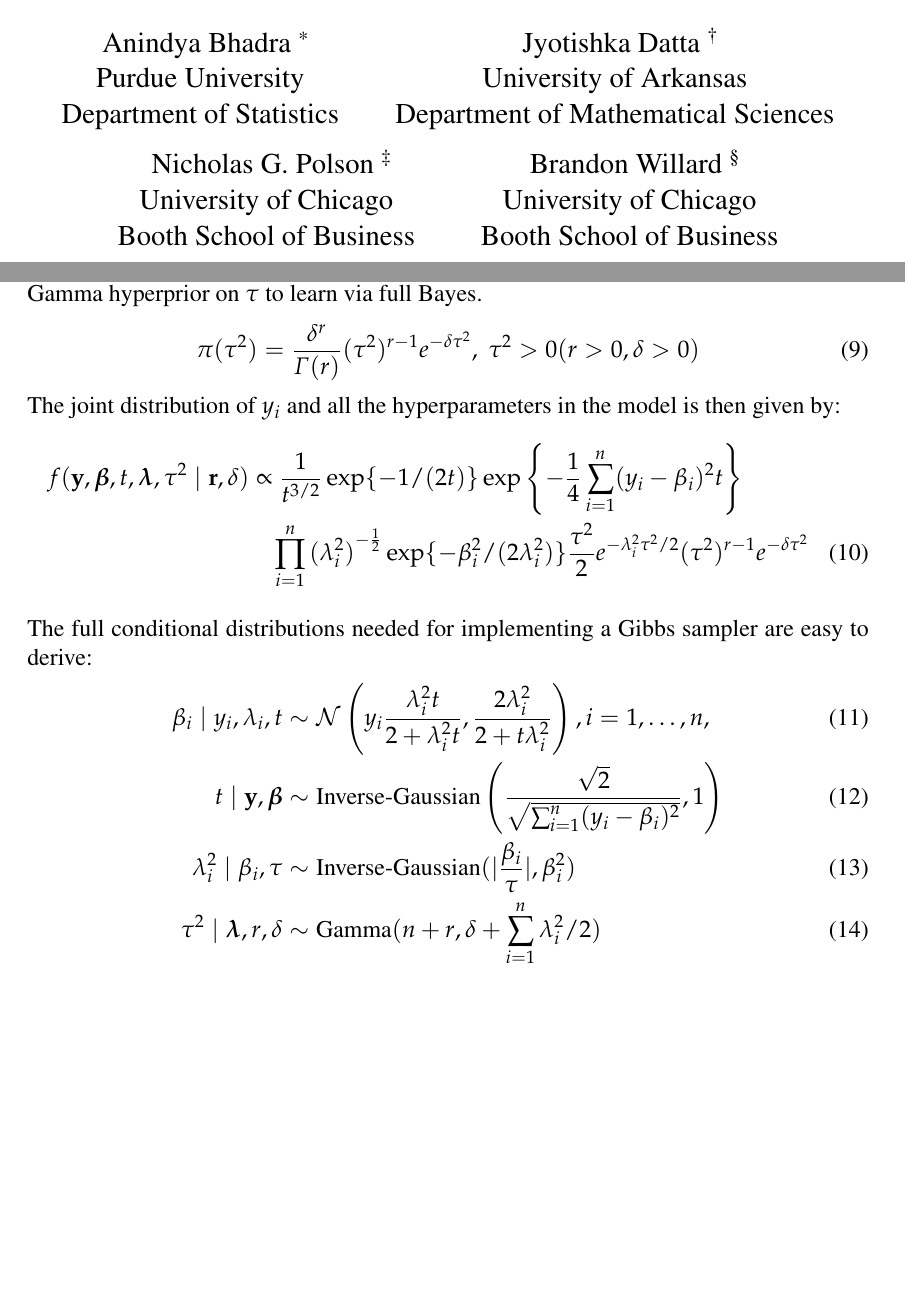
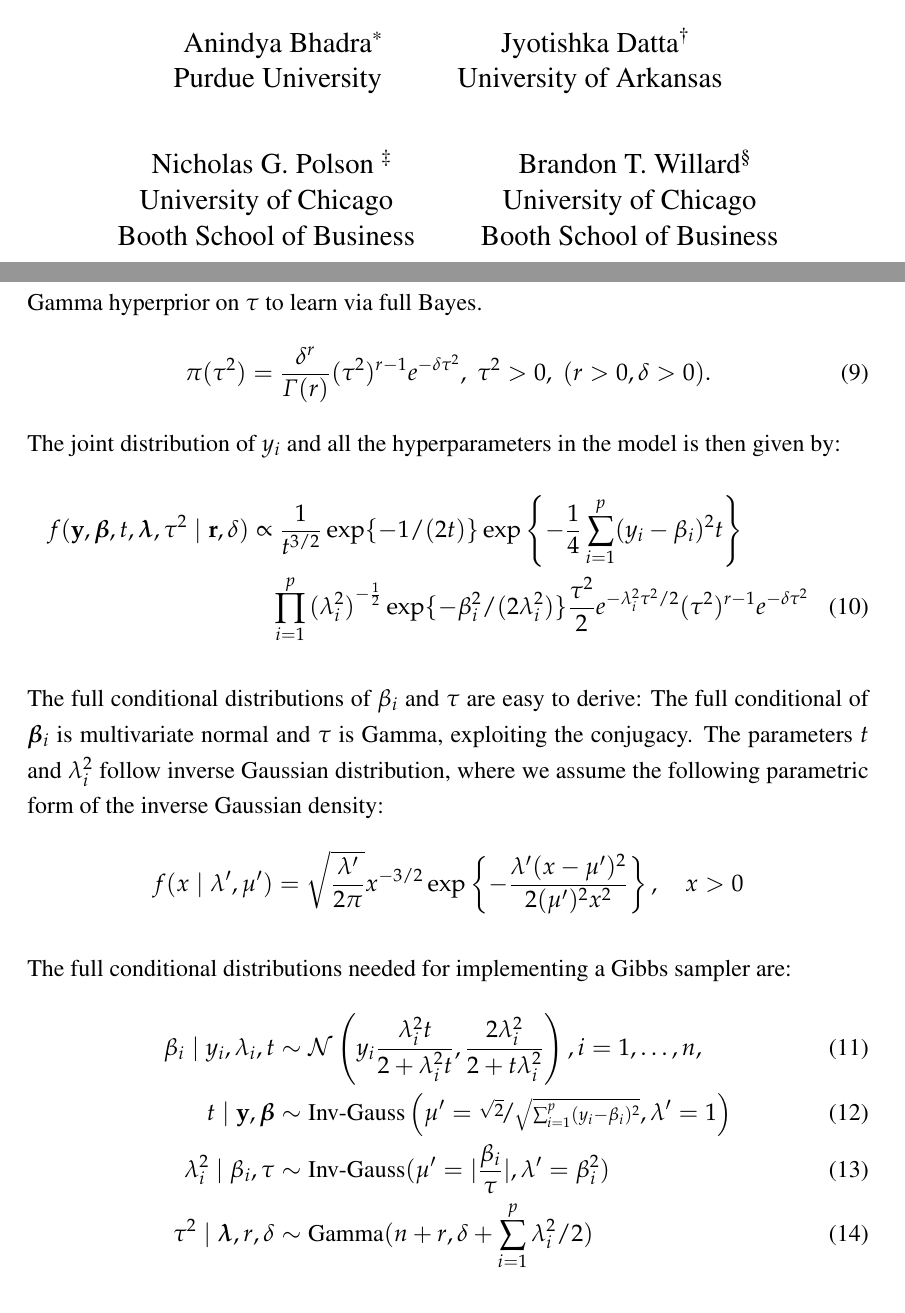
Before and after one commit to DattaHub/bayes-sqlasso, a LaTeX document (bayes-sqlasso.tex): two parts of pages 1 and 4 of 6 before the commit and two parts of pages 1 and 5 of 8 after it, joined at a grey line, cut so that both start at the same text, the shorter picture padded with empty space. Compiled offline with pdfLaTeX.

Commit message:
Fixed n and p issues and added IG density

```diff
--- a/bayes-sqlasso.tex
+++ b/bayes-sqlasso.tex
@@ -5,6 +5,7 @@
 \usepackage[top=8pc,bottom=8pc,left=8pc,right=8pc]{geometry}
 %\usepackage{ntheorem}
 
+\usepackage{setspace}
 \usepackage{graphicx}
 \usepackage{wrapfig}
 \usepackage{epstopdf}
@@ -47,10 +48,10 @@
 \usepackage[plain,noend]{algorithm2e}
 
 % For compressing some space:
-\setlength{\textfloatsep}{10pt plus 1.0pt minus 2.0pt}
-\setlength{\floatsep}{12.0pt plus 2.0pt minus 5.0pt}
-\setlength{\intextsep}{12.0pt plus 2.0pt minus 5.0pt}
-\setlength{\belowcaptionskip}{-2pt}
+%\setlength{\textfloatsep}{10pt plus 1.0pt minus 2.0pt}
+%\setlength{\floatsep}{12.0pt plus 2.0pt minus 5.0pt}
+%\setlength{\intextsep}{12.0pt plus 2.0pt minus 5.0pt}
+%\setlength{\belowcaptionskip}{-2pt}
 
 %\setlength{\textheight}{9in}
 %\setlength{\textwidth}{6in}
@@ -65,5 +66,5 @@
 
 \usepackage{array}
 \include{math-commands}
-%\linespread{1.1}
+\linespread{1.1}
 
@@ -75,13 +75,34 @@
 % Here are the title, author names and addresses
 \title{Bayesian $\sqrt{\text{Lasso}}$}
 
-\author{Anindya Bhadra  \footnote{{\em Address:} 250 N. University St., West Lafayette, IN 47907, email: bhadra@purdue.edu.} \\ Purdue University \\ Department of Statistics
-\and Jyotishka Datta  \footnote{{\em Address:} Department of Mathematical Sciences, SCEN 309, 1 University of Arkansas, Fayetteville, AR, 72701, email: jd033@uark.edu.}\\ University of Arkansas \\ Department of Mathematical Sciences
-\and Nicholas G. Polson \footnote{{\em Address:} 5807 S. Woodlawn Ave., Chicago, IL 60637, email: ngp@chicagobooth.edu.} \\ University of Chicago \\ Booth School of
-Business \and Brandon Willard \footnote{{\em Address:} 5807 S. Woodlawn Ave., Chicago, IL 60637, email: brandonwillard@gmail.com.} \\ University of Chicago \\ Booth School of
-Business}
+\author{
+  Anindya Bhadra\footnote{
+  {\em Address:} 250 N. University St., West Lafayette, IN 47907,
+  email: bhadra@purdue.edu.} \\
+  Purdue University
+  \and Jyotishka Datta\footnote{
+  {\em Address:} SCEN 309, 1 University of Arkansas, Fayetteville, AR, 72701,
+  email: jd033@uark.edu.}\\
+  University of Arkansas \\
+  \and Nicholas G. Polson \footnote{
+  {\em Address:} 5807 S. Woodlawn Ave., Chicago, IL 60637,
+  email: ngp@chicagobooth.edu.}  \\
+  University of Chicago  \\
+  Booth School of Business
+  \and
+  Brandon T. Willard\footnote{
+  {\em Address:} 5807 S. Woodlawn Ave., Chicago, IL 60637,
+  email: bwillard@uchicago.edu.} \\
+  University of Chicago  \\
+  Booth School of Business
+}
+\date{\today}
+\singlespacing
+\begin{document}
+\maketitle
+%\baselineskip=15pt
+\onehalfspacing
 
-\maketitle
 
 %\begin{abstract}
 %In this paper, we provide a new class of sparsity priors in the global-local scale mixture family that has a higher spike near the origin and heavier tails compared to the other priors. These new shrinkage priors have the advantage of a closed-form prior density and penalty term as well as analytical tractability of the marginal distributions. These priors also enjoy the optimality properties shared by the horseshoe prior \cite{carvalho2010horseshoe} and its sharpened version, the horseshoe+ prior \cite{bhadra2015horseshoe+}, both in theory and in applications.
@@ -144,21 +165,26 @@ To complete the hierarchy we use the normal scale mixture of Laplace prior on $\
 \]
 The hyper-parameter $\tau$ serves the role of the tuning parameter in square-root Lasso. We can either estimate it via an empirical Bayes marginal maximum likelihood or use a Gamma hyperprior on $\tau$ to learn via full Bayes.
 \beq
-\pi(\tau^2) = \frac{\delta^r}{\Gamma(r)} (\tau^2)^{r-1} e^{-\delta \tau^2}, \; \tau^2 > 0 (r >0, \delta >0)
+\pi(\tau^2) = \frac{\delta^r}{\Gamma(r)} (\tau^2)^{r-1} e^{-\delta \tau^2}, \; \tau^2 > 0, \; (r >0, \delta >0).
 \eeq
 The joint distribution of $y_i$ and all the hyperparameters in the model is then given by:
 \begin{multline}
 f(\y, \bbeta, t, \blambda, \tau^2 \mid \r, \delta) \propto
-\frac{1}{t^{3/2}} \exp\{-{1}/({2 t}) \} \exp \left\{- \quart \sum_{i=1}^{n} (y_i - \beta_i)^2 t \right\} \\
-\prod_{i=1}^{n} {(\lambda_i^2)}^{-\half} \exp\{-\beta_i^2/(2\lambda_i^2)\} \frac{\tau^2}{2} e^{-\lambda_i^2\tau^2/2} (\tau^2)^{r-1} e^{-\delta \tau^2}
+\frac{1}{t^{3/2}} \exp\{-{1}/({2 t}) \} \exp \left\{- \quart \sum_{i=1}^{p} (y_i - \beta_i)^2 t \right\} \\
+\prod_{i=1}^{p} {(\lambda_i^2)}^{-\half} \exp\{-\beta_i^2/(2\lambda_i^2)\} \frac{\tau^2}{2} e^{-\lambda_i^2\tau^2/2} (\tau^2)^{r-1} e^{-\delta \tau^2}
 \end{multline}
 
-The full conditional distributions needed for implementing a Gibbs sampler are easy to derive:
+The full conditional distributions of $\beta_i$ and $\tau$ are easy to derive: The full conditional of $\bbeta_i$ is multivariate normal and $\tau$ is Gamma, exploiting the conjugacy. The parameters $t$ and $\lambda_i^2$ follow inverse Gaussian distribution, where we assume the following parametric form of the inverse Gaussian density:
+\[
+f(x \mid \lambda', \mu') = \sqrt{\frac{\lambda'}{2\pi}} x^{-3/2} \exp\left\{ - \frac{\lambda'(x-\mu')^2}{2(\mu')^2 x^2} \right \}, \quad x > 0
+\]
+
+The full conditional distributions needed for implementing a Gibbs sampler are:
 \begin{align}
 \beta_i \mid y_i, \lambda_i, t & \sim \NormRV \left(y_i \frac{\lambda_i^2 t}{2 + \lambda_i^2 t}, \frac{2 \lambda_i^2}{2 + t \lambda_i^2} \right), i = 1, \ldots, n, \\
-t \mid \y, \bbeta & \sim \text{Inverse-Gaussian} \left(\frac{\sqrt{2}}{\sqrt{\sum_{i=1}^{n}(y_i - \beta_i)^2}}, 1 \right) \\
-\lambda_i^2 \mid \beta_i, \tau & \sim \text{Inverse-Gaussian}(\abs{\frac{\beta_i}{\tau}}, \beta_i^2)\\
-\tau^2 \mid \blambda, r, \delta & \sim \text{Gamma}(n + r, \delta + \sum_{i=1}^{n} \lambda_i^2/2)
+t \mid \y, \bbeta & \sim \text{Inv-Gauss} \left(\mu' = \nicefrac{\sqrt{2}}{\sqrt{\sum_{i=1}^{p}(y_i - \beta_i)^2}}, \lambda' = 1 \right) \\
+\lambda_i^2 \mid \beta_i, \tau & \sim \text{Inv-Gauss}(\mu' = \abs{\frac{\beta_i}{\tau}}, \lambda' = \beta_i^2)\\
+\tau^2 \mid \blambda, r, \delta & \sim \text{Gamma}(n + r, \delta + \sum_{i=1}^{p} \lambda_i^2/2)
 \end{align}
 
 \section{Simulation Study: Sparse Normal Means}
```
Also changed, not shown: bayes-sqlasso.tex (9 more changed lines).
